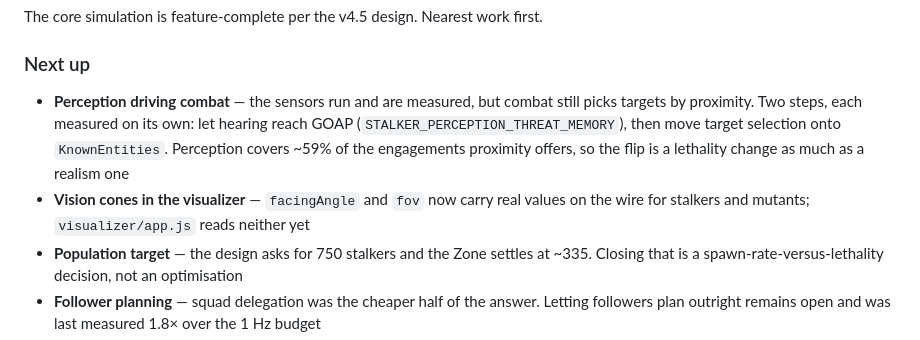
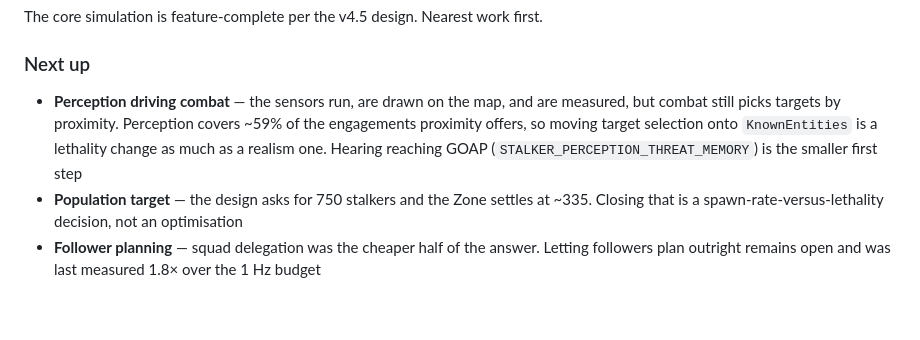
Before and after one commit to AlvaroMyGit/project01, a Markdown page: README.md, the part around the change. Drawn GitHub-style; blank space fills up the shorter version.

```diff
--- a/README.md
+++ b/README.md
@@ -230,8 +230,7 @@ The core simulation is feature-complete per the v4.5 design. Nearest work first.
 
 ### Next up
 
-- **Perception driving combat** — the sensors run and are measured, but combat still picks targets by proximity. Two steps, each measured on its own: let hearing reach GOAP (`STALKER_PERCEPTION_THREAT_MEMORY`), then move target selection onto `KnownEntities`. Perception covers ~59% of the engagements proximity offers, so the flip is a lethality change as much as a realism one
-- **Vision cones in the visualizer** — `facingAngle` and `fov` now carry real values on the wire for stalkers and mutants; `visualizer/app.js` reads neither yet
+- **Perception driving combat** — the sensors run, are drawn on the map, and are measured, but combat still picks targets by proximity. Perception covers ~59% of the engagements proximity offers, so moving target selection onto `KnownEntities` is a lethality change as much as a realism one. Hearing reaching GOAP (`STALKER_PERCEPTION_THREAT_MEMORY`) is the smaller first step
 - **Population target** — the design asks for 750 stalkers and the Zone settles at ~335. Closing that is a spawn-rate-versus-lethality decision, not an optimisation
 - **Follower planning** — squad delegation was the cheaper half of the answer. Letting followers plan outright remains open and was last measured 1.8× over the 1 Hz budget
 - **Personal grudges** — `PersonalMemory.cs` exists unwired; its payoff is stalker-level vendettas rather than faction-level hostility
```
Also changed, not shown: CODEBASE.md (+24 -0 lines).
